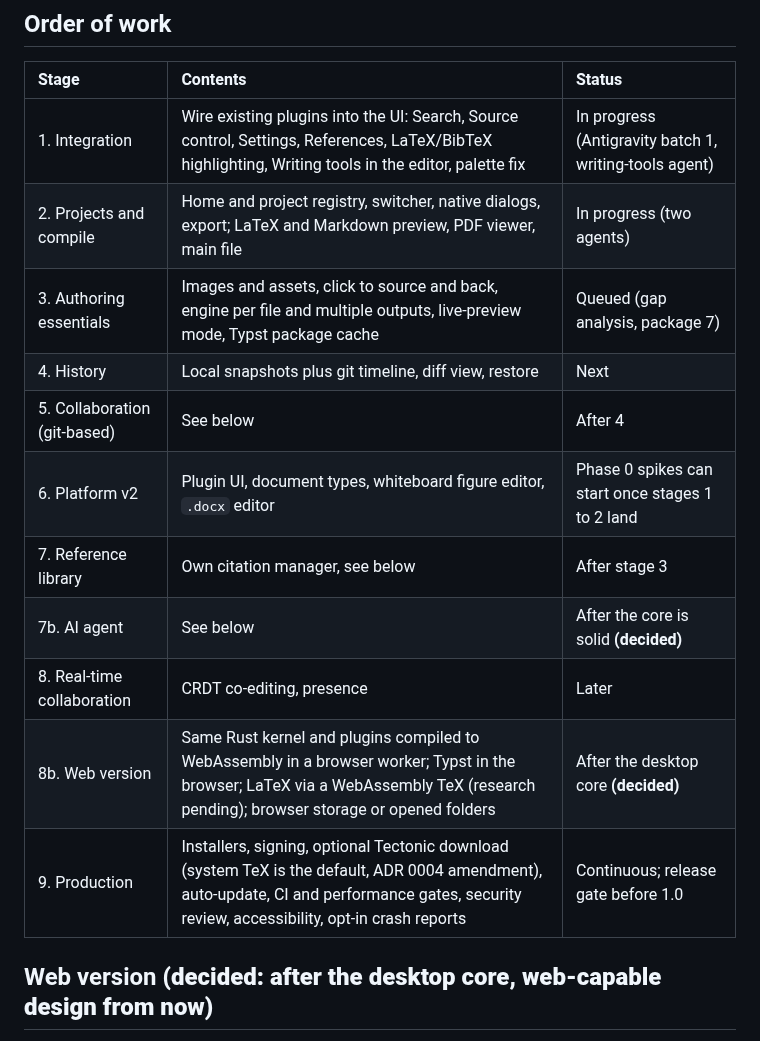
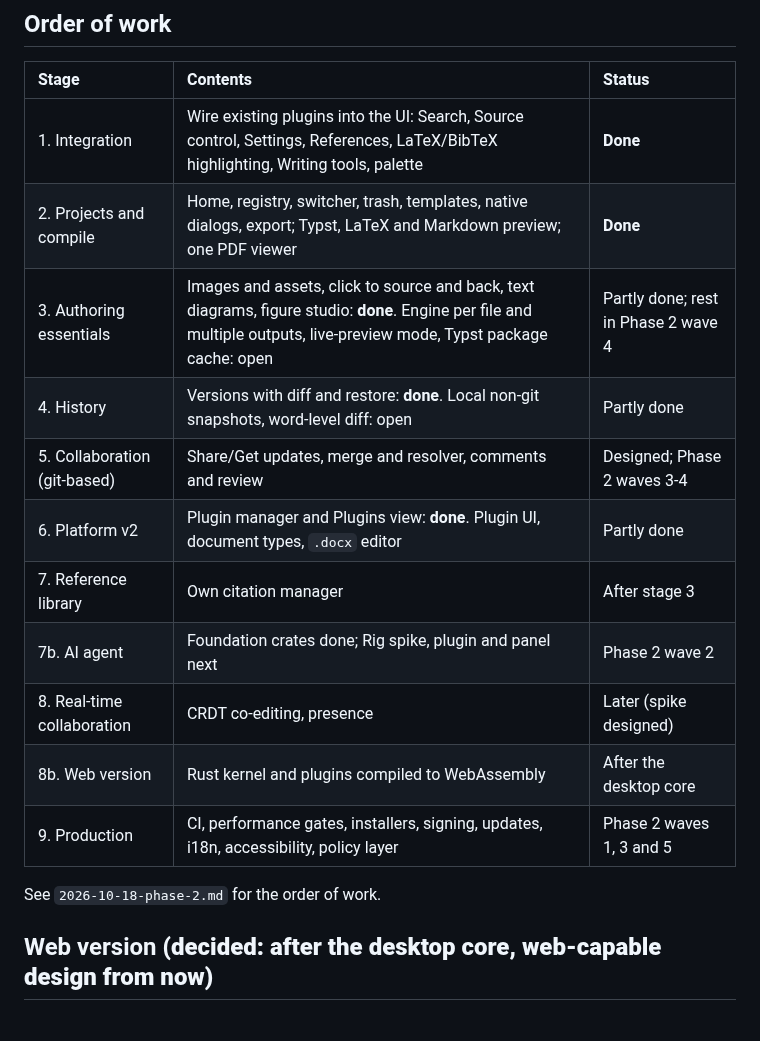
Before and after one commit to Fundaments-Work/Manang, a Markdown page: docs/plans/2026-10-18-roadmap.md, the part around the change. Drawn GitHub-style.

Commit message:
docs(plans): phase 2 plan (stabilise, AI agent, policy and sharing, ship) and a refreshed roadmap
Co-Authored-By: Claude Sonnet 5.5 <noreply@anthropic.com>

```diff
--- a/docs/plans/2026-10-18-roadmap.md
+++ b/docs/plans/2026-10-18-roadmap.md
@@ -8,17 +8,19 @@ and `2026-10-18-platform-v2.md` (how plugins evolve). Decisions marked
 
 | Stage | Contents | Status |
 | :--- | :--- | :--- |
-| 1. Integration | Wire existing plugins into the UI: Search, Source control, Settings, References, LaTeX/BibTeX highlighting, Writing tools in the editor, palette fix | In progress (Antigravity batch 1, writing-tools agent) |
-| 2. Projects and compile | Home and project registry, switcher, native dialogs, export; LaTeX and Markdown preview, PDF viewer, main file | In progress (two agents) |
-| 3. Authoring essentials | Images and assets, click to source and back, engine per file and multiple outputs, live-preview mode, Typst package cache | Queued (gap analysis, package 7) |
-| 4. History | Local snapshots plus git timeline, diff view, restore | Next |
-| 5. Collaboration (git-based) | See below | After 4 |
-| 6. Platform v2 | Plugin UI, document types, whiteboard figure editor, `.docx` editor | Phase 0 spikes can start once stages 1 to 2 land |
-| 7. Reference library | Own citation manager, see below | After stage 3 |
-| 7b. AI agent | See below | After the core is solid **(decided)** |
-| 8. Real-time collaboration | CRDT co-editing, presence | Later |
-| 8b. Web version | Same Rust kernel and plugins compiled to WebAssembly in a browser worker; Typst in the browser; LaTeX via a WebAssembly TeX (research pending); browser storage or opened folders | After the desktop core **(decided)** |
-| 9. Production | Installers, signing, optional Tectonic download (system TeX is the default, ADR 0004 amendment), auto-update, CI and performance gates, security review, accessibility, opt-in crash reports | Continuous; release gate before 1.0 |
+| 1. Integration | Wire existing plugins into the UI: Search, Source control, Settings, References, LaTeX/BibTeX highlighting, Writing tools, palette | **Done** |
+| 2. Projects and compile | Home, registry, switcher, trash, templates, native dialogs, export; Typst, LaTeX and Markdown preview; one PDF viewer | **Done** |
+| 3. Authoring essentials | Images and assets, click to source and back, text diagrams, figure studio: **done**. Engine per file and multiple outputs, live-preview mode, Typst package cache: open | Partly done; rest in Phase 2 wave 4 |
+| 4. History | Versions with diff and restore: **done**. Local non-git snapshots, word-level diff: open | Partly done |
+| 5. Collaboration (git-based) | Share/Get updates, merge and resolver, comments and review | Designed; Phase 2 waves 3-4 |
+| 6. Platform v2 | Plugin manager and Plugins view: **done**. Plugin UI, document types, `.docx` editor | Partly done |
+| 7. Reference library | Own citation manager | After stage 3 |
+| 7b. AI agent | Foundation crates done; Rig spike, plugin and panel next | Phase 2 wave 2 |
+| 8. Real-time collaboration | CRDT co-editing, presence | Later (spike designed) |
+| 8b. Web version | Rust kernel and plugins compiled to WebAssembly | After the desktop core |
+| 9. Production | CI, performance gates, installers, signing, updates, i18n, accessibility, policy layer | Phase 2 waves 1, 3 and 5 |
+
+See `2026-10-18-phase-2.md` for the order of work.
 
 ## Web version **(decided: after the desktop core, web-capable design from now)**
 
```
Also changed, not shown: docs/plans/2026-10-18-phase-2.md (added, +137 -0 lines).
